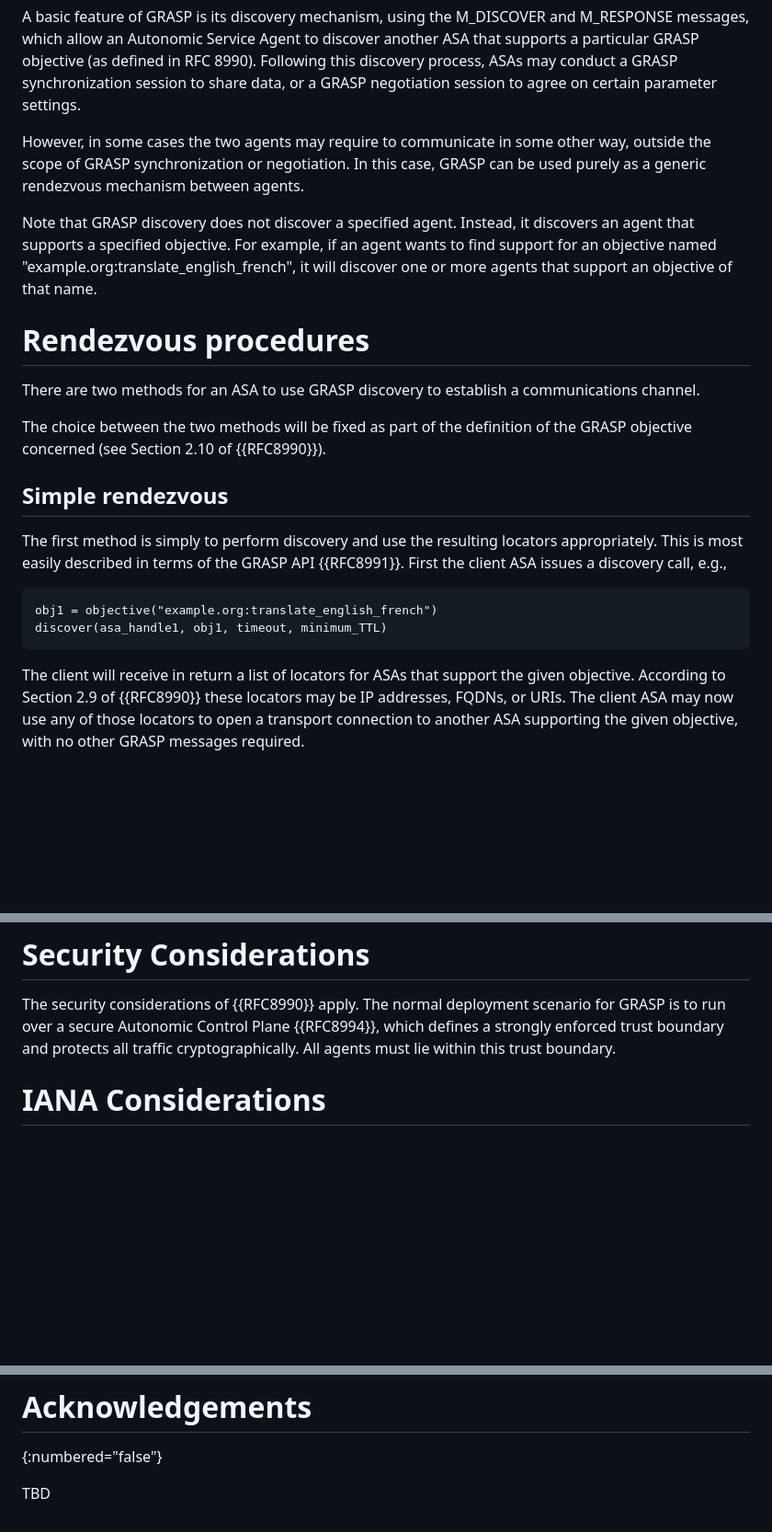
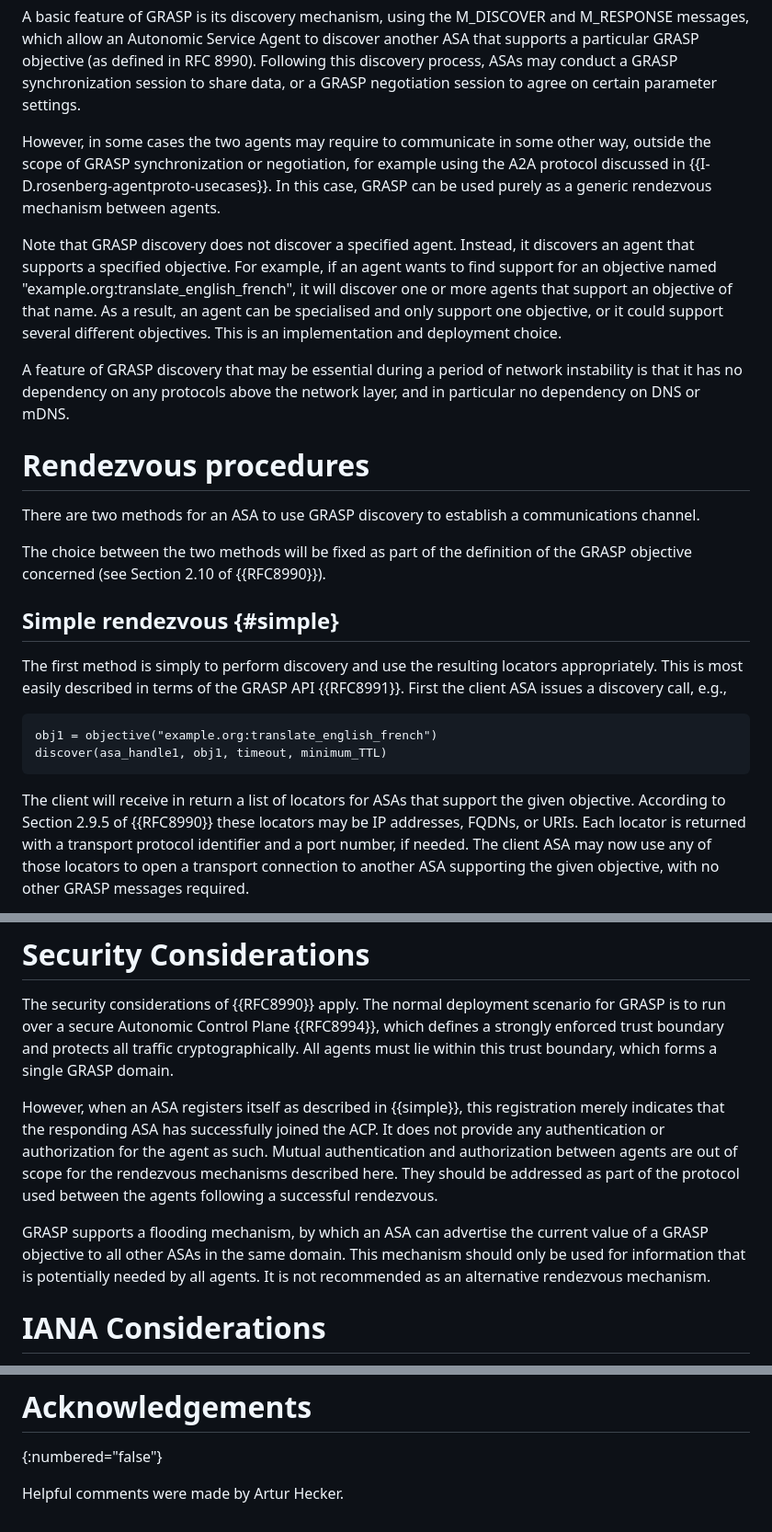
Before and after one commit to becarpenter/grasp-rendezvous, a Markdown page: draft-carpenter-anima-grasp-rendezvous.md, 3 parts joined by grey strips. Shown at 92% size. Drawn GitHub-style; blank space fills up the shorter version.

Commit message:
Artur's comments

```diff
--- a/draft-carpenter-anima-grasp-rendezvous.md
+++ b/draft-carpenter-anima-grasp-rendezvous.md
@@ -73,7 +74,8 @@ conduct a GRASP synchronization session to share data, or a GRASP
 negotiation session to agree on certain parameter settings.
 
 However, in some cases the two agents may require to communicate in some
-other way, outside the scope of GRASP synchronization or negotiation.
+other way, outside the scope of GRASP synchronization or negotiation,
+for example using the A2A protocol discussed in {{I-D.rosenberg-agentproto-usecases}}.
 In this case, GRASP can be used purely as a generic rendezvous mechanism
 between agents.
 
@@ -81,7 +83,13 @@ Note that GRASP discovery does not discover a specified agent. Instead, it
 discovers an agent that supports a specified objective. For example, if
 an agent wants to find support for an objective named
 "example.org:translate_english_french", it will discover one or more agents
-that support an objective of that name.
+that support an objective of that name. As a result, an agent can be specialised
+and only support one objective, or it could support several different
+objectives. This is an implementation and deployment choice.
+
+A feature of GRASP discovery that may be essential during a period of network
+instability is that it has no dependency on any protocols above the network
+layer, and in particular no dependency on DNS or mDNS.
 
 # Rendezvous procedures
 
@@ -90,7 +98,7 @@ There are two methods for an ASA to use GRASP discovery to establish a communica
 The choice between the two methods will be fixed as part of the definition
 of the GRASP objective concerned (see Section 2.10 of {{RFC8990}}).
 
-## Simple rendezvous
+## Simple rendezvous {#simple}
 
 The first method is simply to perform discovery and use the resulting locators appropriately. This is most easily described in terms of the GRASP API {{RFC8991}}. First the client ASA issues a discovery call, e.g.,
 
@@ -100,7 +108,8 @@ discover(asa_handle1, obj1, timeout, minimum_TTL)
 ~~~~
 
 The client will receive in return a list of locators for ASAs that support the given objective.
-According to Section 2.9 of {{RFC8990}} these locators may be IP addresses, FQDNs, or URIs.
+According to Section 2.9.5 of {{RFC8990}} these locators may be IP addresses, FQDNs, or URIs.
+Each locator is returned with a transport protocol identifier and a port number, if needed.
 The client ASA may now use any of those locators to open a transport connection to
 another ASA supporting the given objective, with no other GRASP messages required.
 
@@ -148,7 +157,20 @@ amounted to about 60 lines of Python code.
 The security considerations of {{RFC8990}} apply. The normal deployment  scenario
 for GRASP is to run over a secure Autonomic Control Plane {{RFC8994}}, which defines
 a strongly enforced trust boundary and protects all traffic cryptographically.
-All agents must lie within this trust boundary.
+All agents must lie within this trust boundary, which forms a single GRASP domain.
+
+However, when an ASA registers itself as described in {{simple}}, this
+registration merely indicates that the responding ASA has successfully joined
+the ACP. It does not provide any authentication or authorization for the
+agent as such. Mutual authentication and authorization between agents are
+out of scope for the rendezvous mechanisms described here. They should be addressed
+as part of the protocol used between the agents following a successful
+rendezvous.
+
+GRASP supports a flooding mechanism, by which an ASA can advertise the current
+value of a GRASP objective to all other ASAs in the same domain. This mechanism
+should only be used for information that is potentially needed by all agents.
+It is not recommended as an alternative rendezvous mechanism.
 
 # IANA Considerations
 
@@ -166,4 +188,5 @@ and registering GRASP objectives, see Section 2.10.1 of {{RFC8990}}.
 # Acknowledgements
 {:numbered="false"}
 
-TBD
+Helpful comments were made by
+Artur Hecker.
```
Also changed, not shown: other parts of draft-carpenter-anima-grasp-rendezvous.md (+1 -0 lines).
